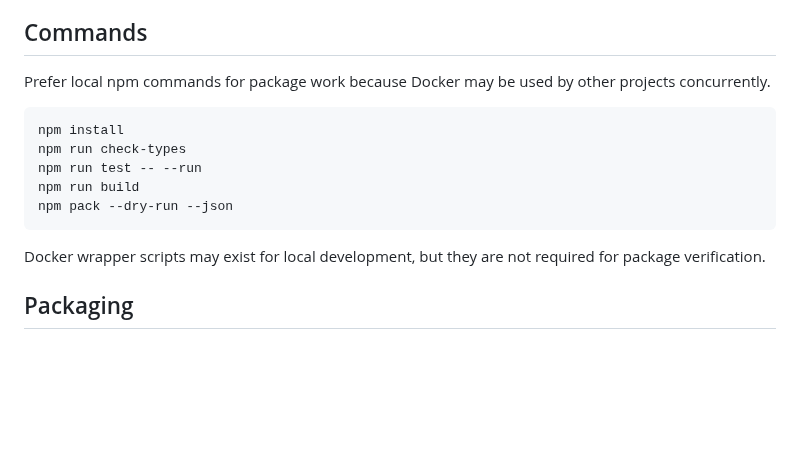
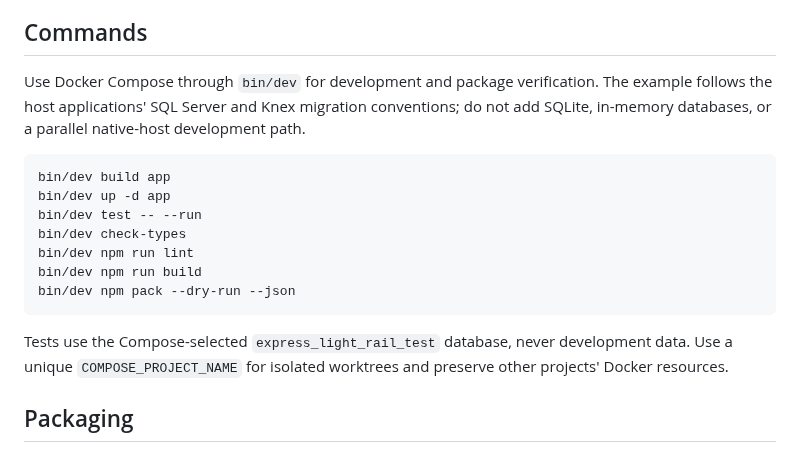
Before and after one commit to klondikemarlen/express-light-rail, a Markdown page: AGENTS.md, the part around the change. Rendered like a GitHub page; blank space fills up the shorter version.

````diff
--- a/AGENTS.md
+++ b/AGENTS.md
@@ -87,17 +87,19 @@ Route design:
 
 ## Commands
 
-Prefer local npm commands for package work because Docker may be used by other projects concurrently.
+Use Docker Compose through `bin/dev` for development and package verification. The example follows the host applications' SQL Server and Knex migration conventions; do not add SQLite, in-memory databases, or a parallel native-host development path.
 
 ```bash
-npm install
-npm run check-types
-npm run test -- --run
-npm run build
-npm pack --dry-run --json
+bin/dev build app
+bin/dev up -d app
+bin/dev test -- --run
+bin/dev check-types
+bin/dev npm run lint
+bin/dev npm run build
+bin/dev npm pack --dry-run --json
 ```
 
-Docker wrapper scripts may exist for local development, but they are not required for package verification.
+Tests use the Compose-selected `express_light_rail_test` database, never development data. Use a unique `COMPOSE_PROJECT_NAME` for isolated worktrees and preserve other projects' Docker resources.
 
 ## Packaging
 
````
Also changed, not shown: README.md (+11 -15 lines), 1 other file.
